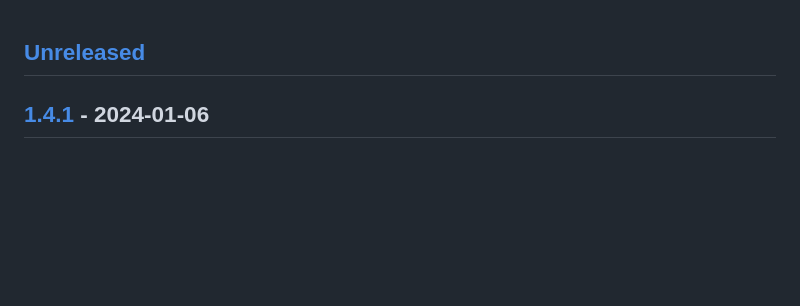
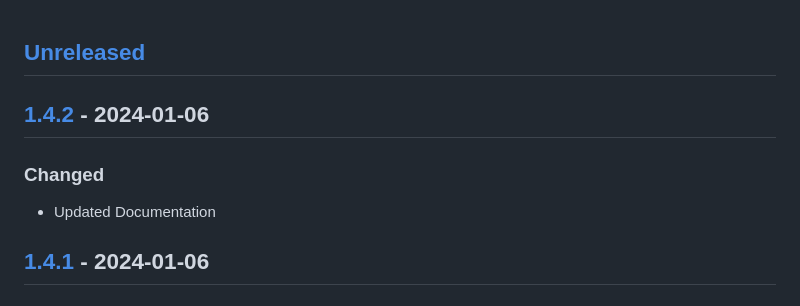
Before and after one commit to kohirens/aws-tf-s3-website, a Markdown page: CHANGELOG.md, the part around one of its changes. Rendered like a GitHub page; blank space fills up the shorter version.

Commit message:
"Updated the CHANGELOG.md"
 "An automated update of CHANGELOG.md"

```diff
--- a/CHANGELOG.md
+++ b/CHANGELOG.md
@@ -1,5 +1,11 @@
 <a name="unreleased"></a>
 ## [Unreleased]
+
+
+<a name="1.4.2"></a>
+## [1.4.2] - 2024-01-06
+### Changed
+- Updated Documentation
 
 
 <a name="1.4.1"></a>
```
Also changed, not shown: other parts of CHANGELOG.md (+2 -1 lines).
